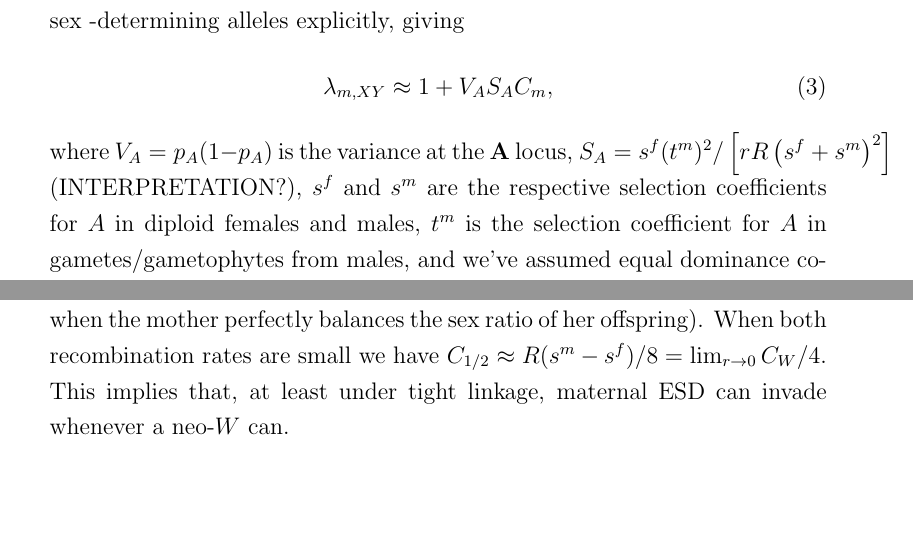
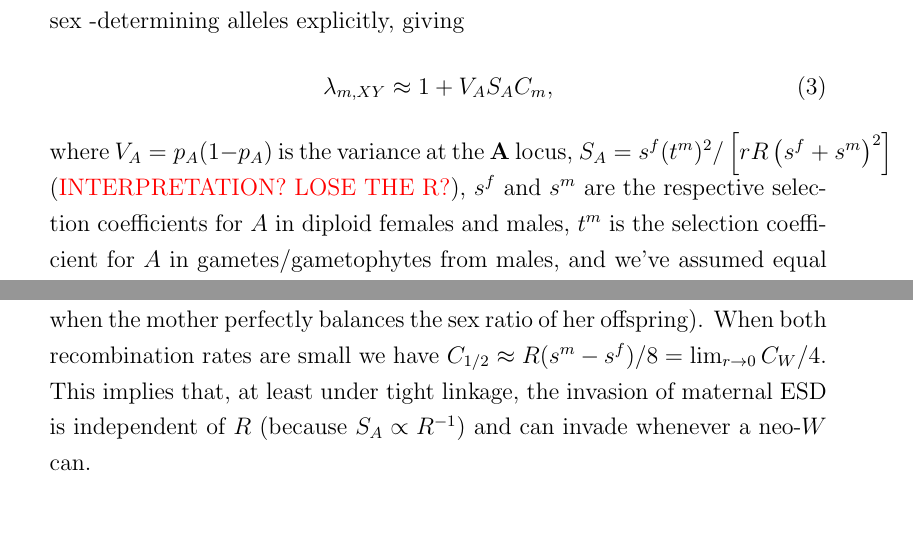
Before and after one commit to mmosmond/HaploidSelectionSexTurnover, a LaTeX paper (LaTeX/Turnover.tex): two parts of pages 10 and 11 of 20, joined at a grey line, cut so that both start at the same text, the shorter picture padded with empty space. Compiled offline with pdfLaTeX.

```diff
--- a/LaTeX/Turnover.tex
+++ b/LaTeX/Turnover.tex
@@ -268,7 +268,7 @@
 \begin{equation}
 \lambda_{m,XY} \approx 1 + V_A S_A C_m,
 \end{equation}
-where $V_A = p_A(1-p_A)$ is the variance at the \textbf{A} locus, $S_A = s^f (t^m)^2 / \left[ r R \left( s^f + s^m \right)^2 \right]$ (INTERPRETATION?), $s^f$ and $s^m$ are the respective selection coefficients for $A$ in diploid females and males, $t^m$ is the selection coefficient for $A$ in gametes/gametophytes from males, and we've assumed equal dominance coefficients in the two sexes.
+where $V_A = p_A(1-p_A)$ is the variance at the \textbf{A} locus, $S_A = s^f (t^m)^2 / \left[ r R \left( s^f + s^m \right)^2 \right]$ (\textcolor{red}{INTERPRETATION? LOSE THE R?}), $s^f$ and $s^m$ are the respective selection coefficients for $A$ in diploid females and males, $t^m$ is the selection coefficient for $A$ in gametes/gametophytes from males, and we've assumed equal dominance coefficients in the two sexes.
 
 For the neo-$Y$ we have $C_Y = (r - R)s^f $.
 The neo-$Y$ can therefore invade whenever it is in tighter linkage with the selected locus than the ancestral sex-determining locus, $r>R$, provided locus \textbf{A} is polymorphic ($V_A>0$) and there is selection among both females ($s^f\neq0$) and gametes/gametophytes from males ($t^m\neq0$).
@@ -353,7 +353,7 @@
 %However, with $k\neq1$ the results with maternal control differ from those with offspring control.
 Of particular interest is $k=1/2$ (i.e., when the mother perfectly balances the sex ratio of her offspring).
 When both recombination rates are small we have $C_{1/2} \approx R(s^m - s^f)/8 = \lim_{r \rightarrow 0} C_W/4$.
-This implies that, at least under tight linkage, maternal ESD can invade whenever a neo-$W$ can.
+This implies that, at least under tight linkage, the invasion of maternal ESD is independent of $R$ (because $S_A\propto R^{-1}$) and can invade whenever a neo-$W$ can.
 
 \linenumbers
 \modulolinenumbers[2]
```
Also changed, not shown: LaTeX/Turnover.pdf, LaTeX/Turnover.tex (2 more changed lines), 1 other file.
